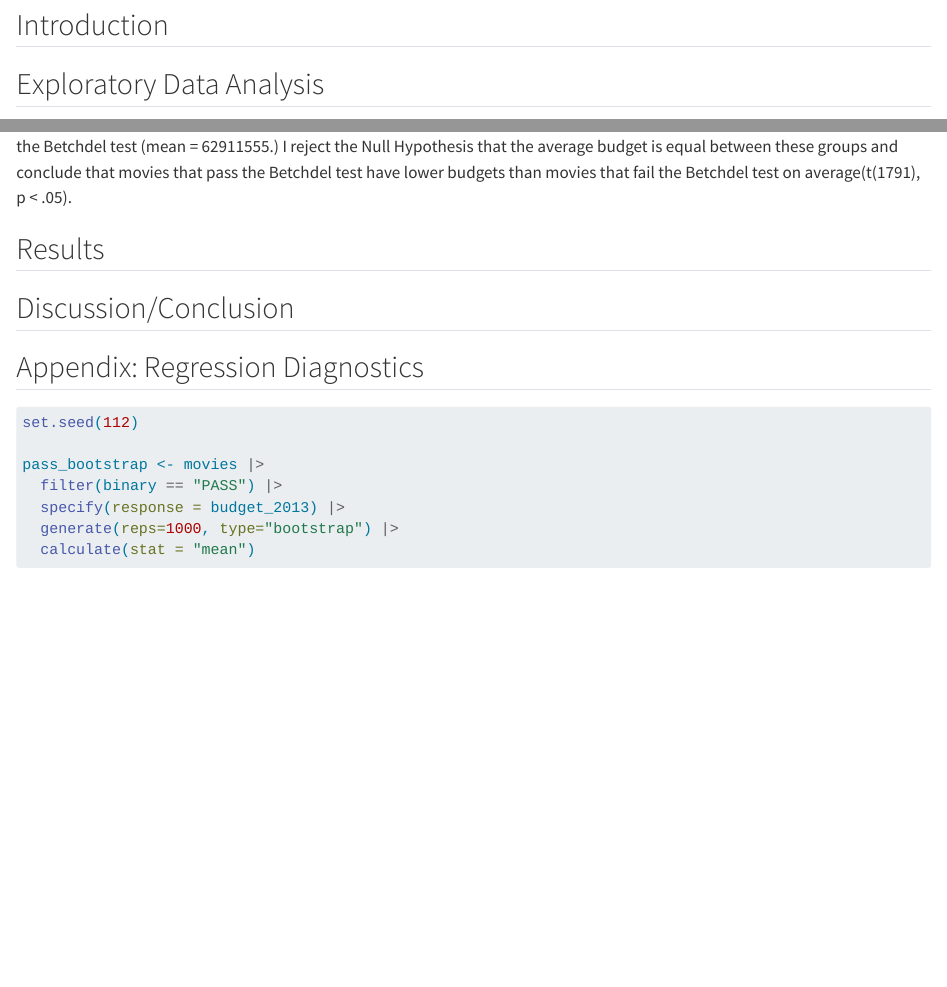
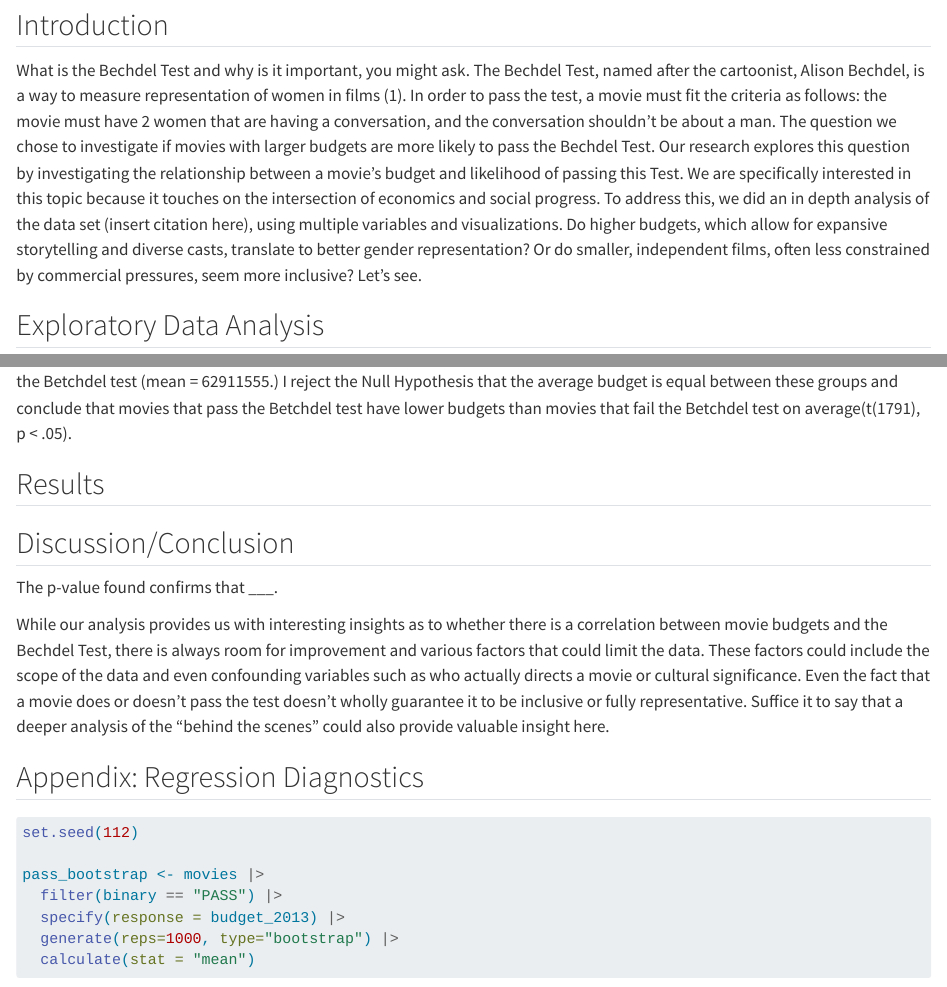
Before and after one commit to dparco/sds-201-final-project, a Quarto document (SDS201FinalProject.qmd): the page in a window 1100 px wide, from 240 px down, and a second part further down, joined at a grey line. Rendered offline with R 4.5, knitr and Pandoc in place of Quarto, with nearby package versions; some code elsewhere in the file could not run offline; long lines of code are wrapped.

Commit message:
Update SDS201FinalProject.qmd

```diff
--- a/SDS201FinalProject.qmd
+++ b/SDS201FinalProject.qmd
@@ -32,6 +32,9 @@ movies <- read_sheet("https://docs.google.com/spreadsheets/d/18yWWmyEMNVSnbGaaGf
 
 ## Introduction
 
+What is the Bechdel Test and why is it important, you might ask. The Bechdel Test, named after the cartoonist, Alison Bechdel, is a way to measure representation of women in films (1). In order to pass the test, a movie must fit the criteria as follows: the movie must have 2 women that are having a conversation, and the conversation shouldn’t be about a man.
+The question we chose to investigate if movies with larger budgets are more likely to pass the Bechdel Test. Our research explores this question by investigating the relationship between a movie's budget and likelihood of passing this Test. We are specifically interested in this topic because it touches on the intersection of economics and social progress.
+To address this, we did an in depth analysis of the data set (insert citation here), using multiple variables and visualizations. Do higher budgets, which allow for expansive storytelling and diverse casts, translate to better gender representation? Or do smaller, independent films, often less constrained by commercial pressures, seem more inclusive? Let’s see.
 
 
 ## Exploratory Data Analysis
@@ -104,7 +107,9 @@ The mean budget for movies that pass the Betchdel test in our sample (mean = 462
 
 ## Discussion/Conclusion
 
+The p-value found confirms that ___.
 
+While our analysis provides us with interesting insights as to whether there is a correlation between movie budgets and the Bechdel Test, there is always room for improvement and various factors that could limit the data. These factors could include the scope of the data and even confounding variables such as who actually directs a movie or cultural significance. Even the fact that a movie does or doesn’t pass the test doesn’t wholly guarantee it to be inclusive or fully representative. Suffice it to say that a deeper analysis of the “behind the scenes” could also provide valuable insight here.
 
 ## Appendix: Regression Diagnostics
 
```
Also changed, not shown: SDS201FinalProject.qmd (2 more changed lines).
